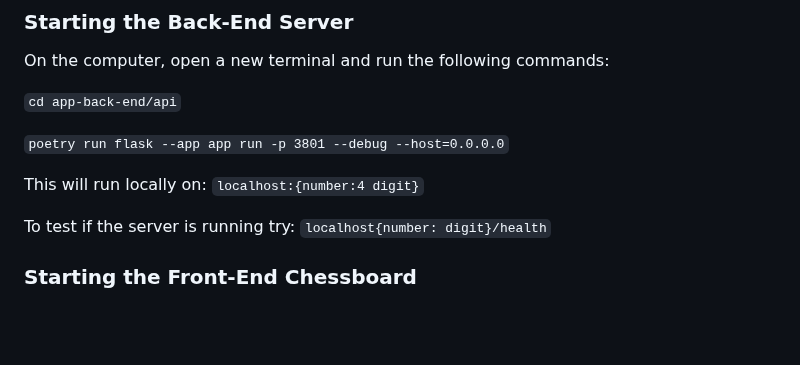
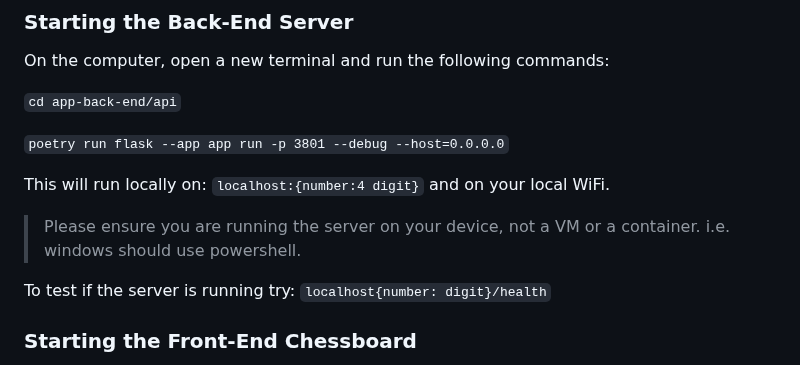
Before and after one commit to Systems-Syndicate/final, a Markdown page: README.md, the part around the change. GitHub-like rendering; blank space fills up the shorter version.

```diff
--- a/README.md
+++ b/README.md
@@ -19,7 +19,11 @@ On the computer, open a new terminal and run the following commands:
 
 `poetry run flask --app app run -p 3801 --debug --host=0.0.0.0`
 
-This will run locally on: `localhost:{number:4 digit}`
+This will run locally on: `localhost:{number:4 digit}` and on your local WiFi.
+
+> Please ensure you are running the server on your device, not a VM or a container.
+> i.e. windows should use powershell.
+
 
 To test if the server is running try: `localhost{number: digit}/health`
 
```
